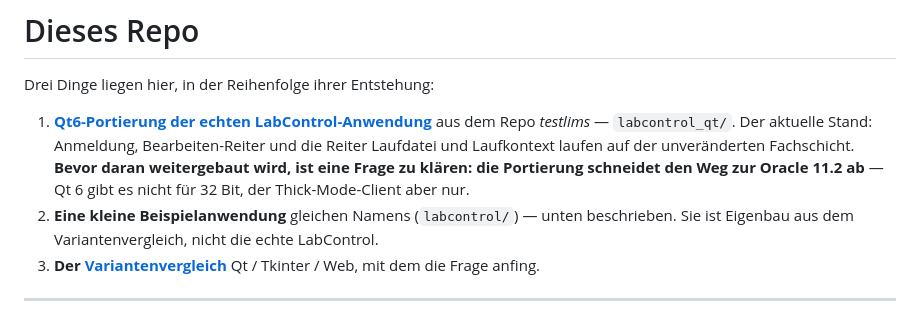
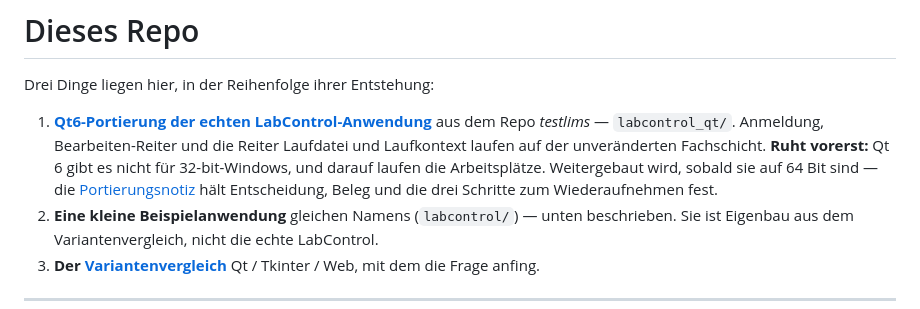
Before and after one commit to michaelkrinningersg-coder/TestArchitecture, a Markdown page: README.md, the part around the change. Drawn GitHub-style.

```diff
--- a/README.md
+++ b/README.md
@@ -3,11 +3,12 @@
 Drei Dinge liegen hier, in der Reihenfolge ihrer Entstehung:
 
 1. **[Qt6-Portierung der echten LabControl-Anwendung](docs/portierung.md)** aus
-   dem Repo *testlims* — `labcontrol_qt/`. Der aktuelle Stand: Anmeldung,
-   Bearbeiten-Reiter und die Reiter Laufdatei und Laufkontext laufen auf der
-   unveränderten Fachschicht. **Bevor daran weitergebaut wird, ist eine Frage
-   zu klären: die Portierung schneidet den Weg zur Oracle 11.2 ab** — Qt 6
-   gibt es nicht für 32 Bit, der Thick-Mode-Client aber nur.
+   dem Repo *testlims* — `labcontrol_qt/`. Anmeldung, Bearbeiten-Reiter und die
+   Reiter Laufdatei und Laufkontext laufen auf der unveränderten Fachschicht.
+   **Ruht vorerst:** Qt 6 gibt es nicht für 32-bit-Windows, und darauf laufen
+   die Arbeitsplätze. Weitergebaut wird, sobald sie auf 64 Bit sind — die
+   [Portierungsnotiz](docs/portierung.md) hält Entscheidung, Beleg und die
+   drei Schritte zum Wiederaufnehmen fest.
 2. **Eine kleine Beispielanwendung** gleichen Namens (`labcontrol/`) — unten
    beschrieben. Sie ist Eigenbau aus dem Variantenvergleich, nicht die echte
    LabControl.
```
Also changed, not shown: docs/portierung.md (+52 -2 lines).
